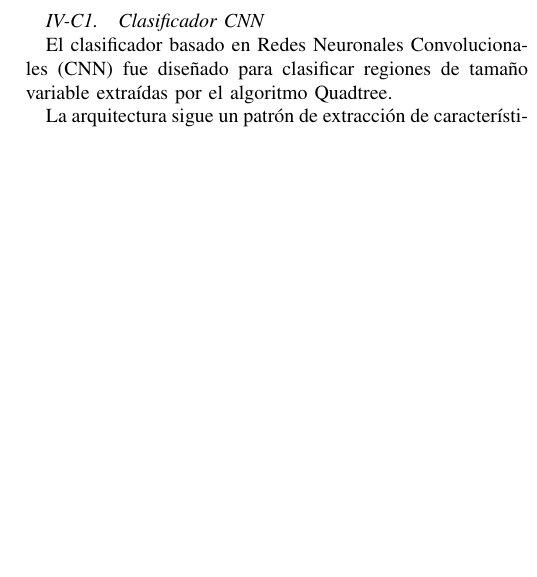
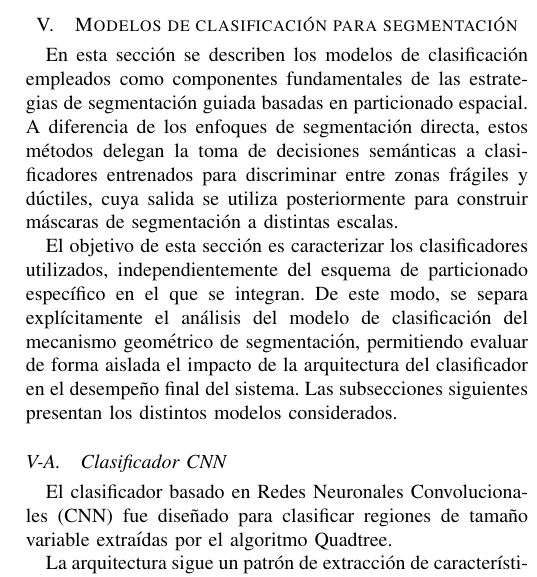
Before and after one commit to CfM47/ML-Project, a LaTeX paper (docs/report/main.tex): part of one column of page 3 of 4, cut at the place of the change, the shorter picture padded with empty space. Compiled offline with pdfLaTeX.

Commit message:
feat(report): add some cohesive paragraphs

```diff
--- a/docs/report/main.tex
+++ b/docs/report/main.tex
@@ -188,7 +193,12 @@ En segundo lugar, el modelo de segmentación ajusta sus hiperparámetros estruct
 
 Una vez finalizado el proceso de optimización, el modelo se configura con la mejor combinación de hiperparámetros encontrada y se evalúa sobre el conjunto completo de entrenamiento.
 
-\subsubsection{Clasificador CNN}
+\section{Modelos de clasificación para segmentación}
+En esta sección se describen los modelos de clasificación empleados como componentes fundamentales de las estrategias de segmentación guiada basadas en particionado espacial. A diferencia de los enfoques de segmentación directa, estos métodos delegan la toma de decisiones semánticas a clasificadores entrenados para discriminar entre zonas frágiles y dúctiles, cuya salida se utiliza posteriormente para construir máscaras de segmentación a distintas escalas.
+
+El objetivo de esta sección es caracterizar los clasificadores utilizados, independientemente del esquema de particionado específico en el que se integran. De este modo, se separa explícitamente el análisis del modelo de clasificación del mecanismo geométrico de segmentación, permitiendo evaluar de forma aislada el impacto de la arquitectura del clasificador en el desempeño final del sistema. Las subsecciones siguientes presentan los distintos modelos considerados.
+
+\subsection{Clasificador CNN}
 
 El clasificador basado en Redes Neuronales Convolucionales (CNN) fue diseñado
 para clasificar regiones de tamaño variable extraídas por el algoritmo Quadtree.
```
Also changed, not shown: docs/report/ML_report.pdf, docs/report/main.tex (5 more changed lines).
